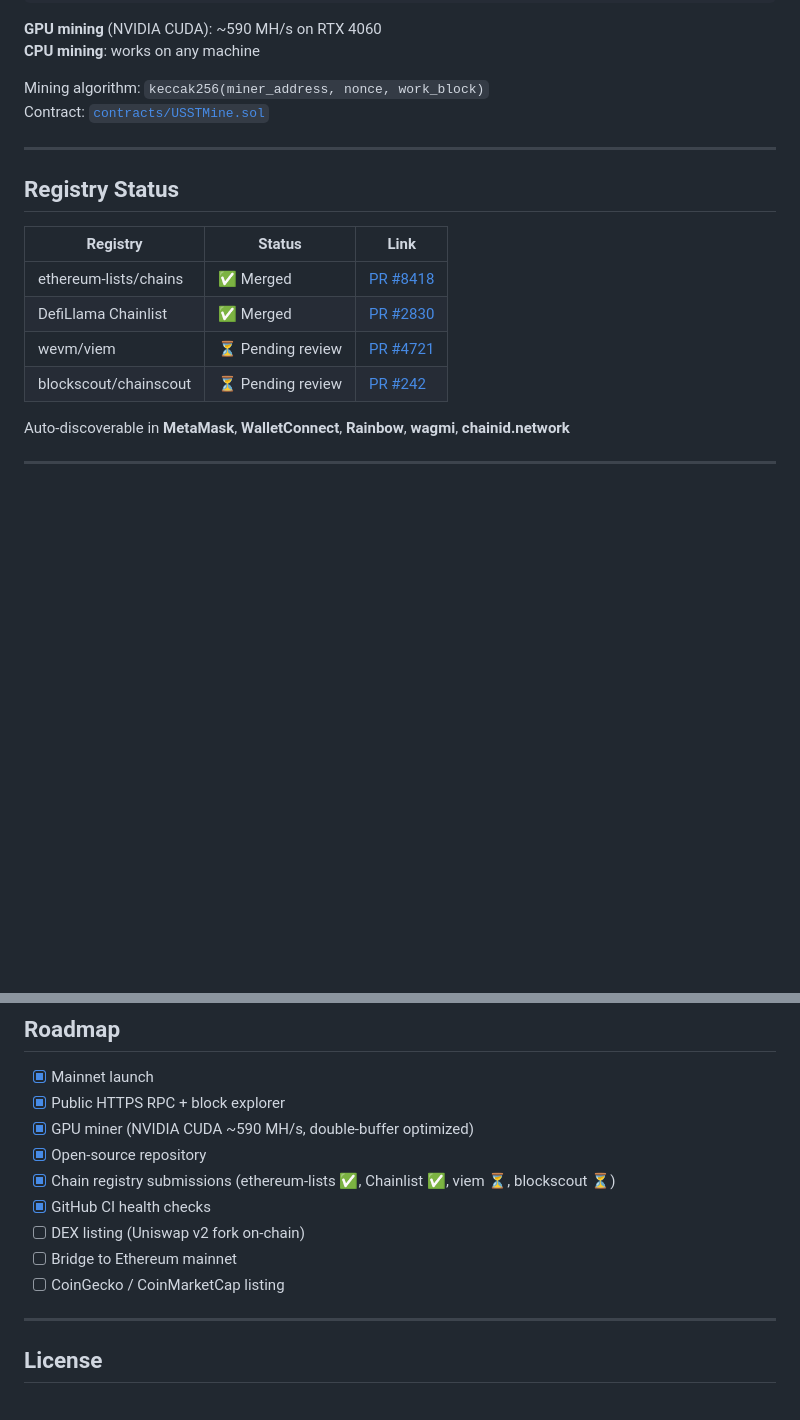
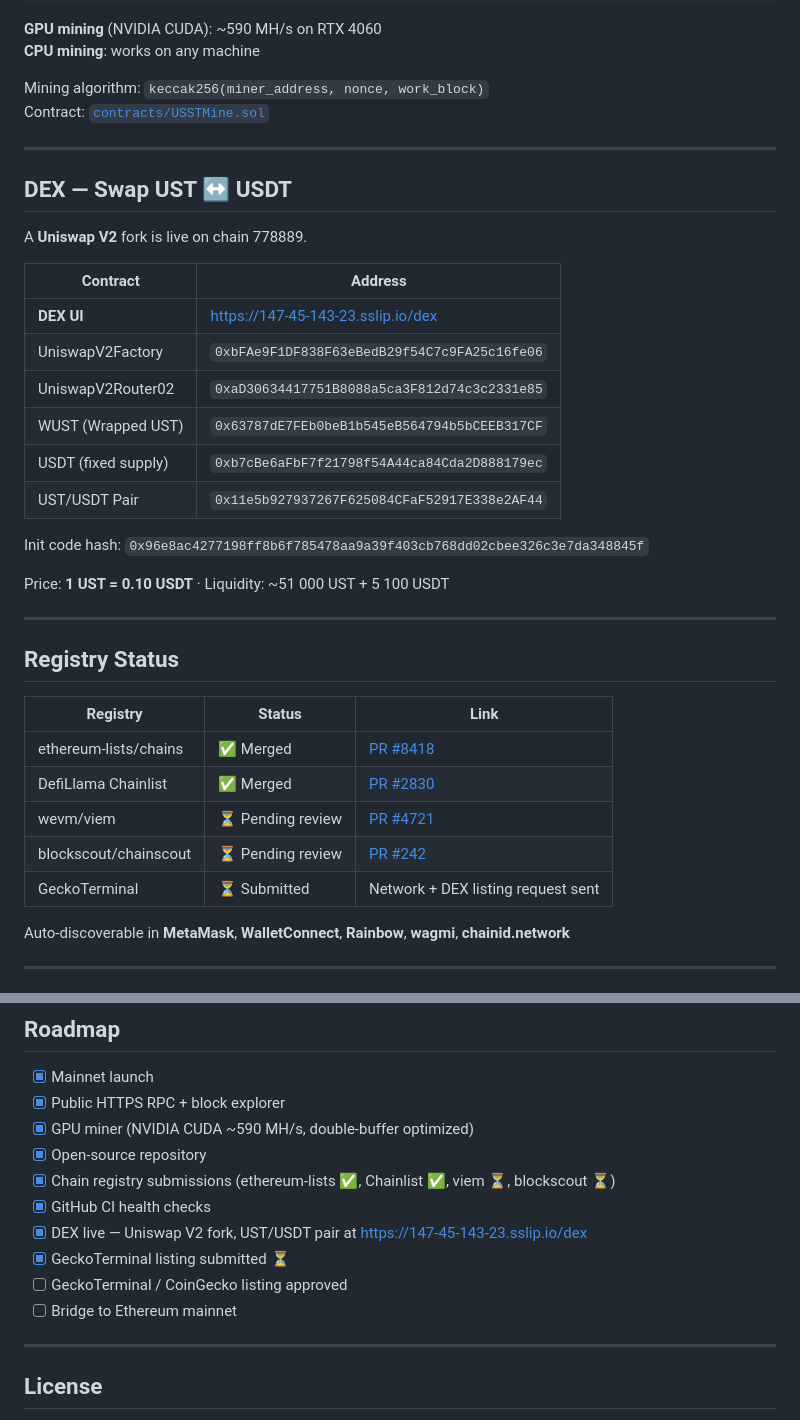
Before and after one commit to klaren1987/unitsky-chain-archive, a Markdown page: README.md, 2 parts joined by grey strips. Rendered like a GitHub page; blank space fills up the shorter version.

Commit message:
feat: add DEX section, GeckoTerminal listing status, update roadmap
Co-authored-by: Cursor <cursoragent@cursor.com>

```diff
--- a/README.md
+++ b/README.md
@@ -62,6 +62,25 @@ Contract: [`contracts/USSTMine.sol`](contracts/USSTMine.sol)
 
 ---
 
+## DEX — Swap UST ↔ USDT
+
+A **Uniswap V2** fork is live on chain 778889.
+
+| Contract | Address |
+|----------|---------|
+| **DEX UI** | https://147-45-143-23.sslip.io/dex |
+| UniswapV2Factory | `0xbFAe9F1DF838F63eBedB29f54C7c9FA25c16fe06` |
+| UniswapV2Router02 | `0xaD30634417751B8088a5ca3F812d74c3c2331e85` |
+| WUST (Wrapped UST) | `0x63787dE7FEb0beB1b545eB564794b5bCEEB317CF` |
+| USDT (fixed supply) | `0xb7cBe6aFbF7f21798f54A44ca84Cda2D888179ec` |
+| UST/USDT Pair | `0x11e5b927937267F625084CFaF52917E338e2AF44` |
+
+Init code hash: `0x96e8ac4277198ff8b6f785478aa9a39f403cb768dd02cbee326c3e7da348845f`
+
+Price: **1 UST = 0.10 USDT** · Liquidity: ~51 000 UST + 5 100 USDT
+
+---
+
 ## Registry Status
 
 | Registry | Status | Link |
@@ -70,6 +89,7 @@ Contract: [`contracts/USSTMine.sol`](contracts/USSTMine.sol)
 | DefiLlama Chainlist | ✅ Merged | [PR #2830](https://github.com/DefiLlama/chainlist/pull/2830) |
 | wevm/viem | ⏳ Pending review | [PR #4721](https://github.com/wevm/viem/pull/4721) |
 | blockscout/chainscout | ⏳ Pending review | [PR #242](https://github.com/blockscout/chainscout/pull/242) |
+| GeckoTerminal | ⏳ Submitted | Network + DEX listing request sent |
 
 Auto-discoverable in **MetaMask**, **WalletConnect**, **Rainbow**, **wagmi**, **chainid.network**
 
@@ -114,9 +134,10 @@ Auto-discoverable in **MetaMask**, **WalletConnect**, **Rainbow**, **wagmi**, **
 - [x] Open-source repository
 - [x] Chain registry submissions (ethereum-lists ✅, Chainlist ✅, viem ⏳, blockscout ⏳)
 - [x] GitHub CI health checks
-- [ ] DEX listing (Uniswap v2 fork on-chain)
+- [x] DEX live — Uniswap V2 fork, UST/USDT pair at https://147-45-143-23.sslip.io/dex
+- [x] GeckoTerminal listing submitted ⏳
+- [ ] GeckoTerminal / CoinGecko listing approved
 - [ ] Bridge to Ethereum mainnet
-- [ ] CoinGecko / CoinMarketCap listing
 
 ---
 
```
